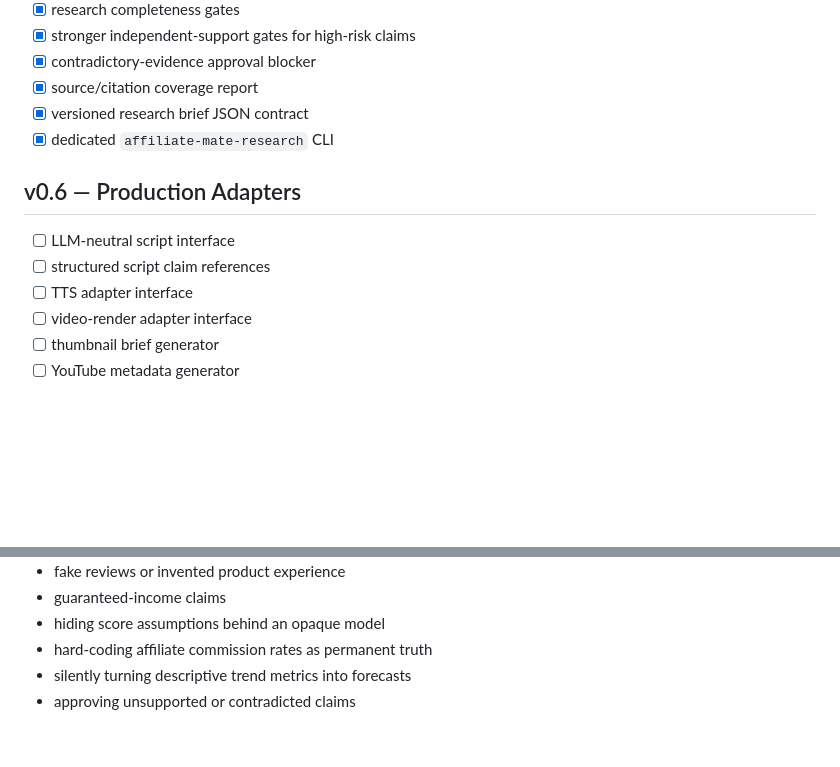
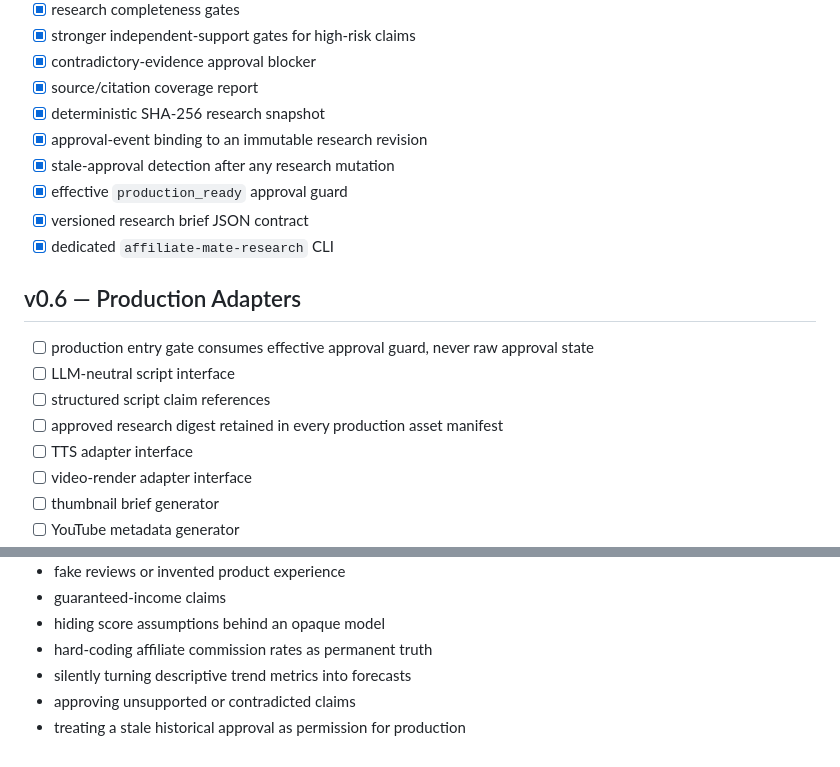
Before and after one commit to BEKO2210/Affiliate-Mate, a Markdown page: docs/ROADMAP.md, 2 parts joined by grey strips. Drawn GitHub-style; blank space fills up the shorter version.

Commit message:
Document stale-safe approval milestone

```diff
--- a/docs/ROADMAP.md
+++ b/docs/ROADMAP.md
@@ -67,13 +67,19 @@ A generic web-SERP scraper is deliberately not part of v0.4. Supported APIs or u
 - [x] stronger independent-support gates for high-risk claims
 - [x] contradictory-evidence approval blocker
 - [x] source/citation coverage report
+- [x] deterministic SHA-256 research snapshot
+- [x] approval-event binding to an immutable research revision
+- [x] stale-approval detection after any research mutation
+- [x] effective `production_ready` approval guard
 - [x] versioned research brief JSON contract
 - [x] dedicated `affiliate-mate-research` CLI
 
 ## v0.6 — Production Adapters
 
+- [ ] production entry gate consumes effective approval guard, never raw approval state
 - [ ] LLM-neutral script interface
 - [ ] structured script claim references
+- [ ] approved research digest retained in every production asset manifest
 - [ ] TTS adapter interface
 - [ ] video-render adapter interface
 - [ ] thumbnail brief generator
@@ -103,3 +109,4 @@ A generic web-SERP scraper is deliberately not part of v0.4. Supported APIs or u
 - hard-coding affiliate commission rates as permanent truth
 - silently turning descriptive trend metrics into forecasts
 - approving unsupported or contradicted claims
+- treating a stale historical approval as permission for production
```
